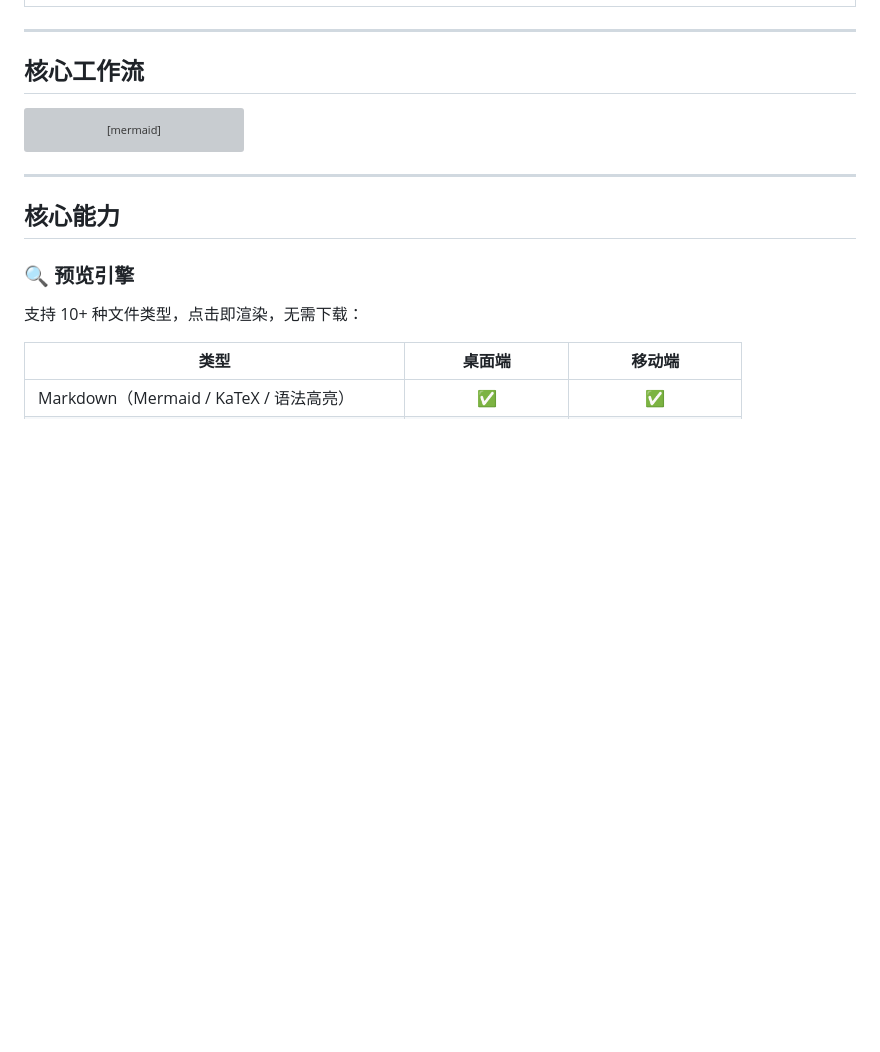
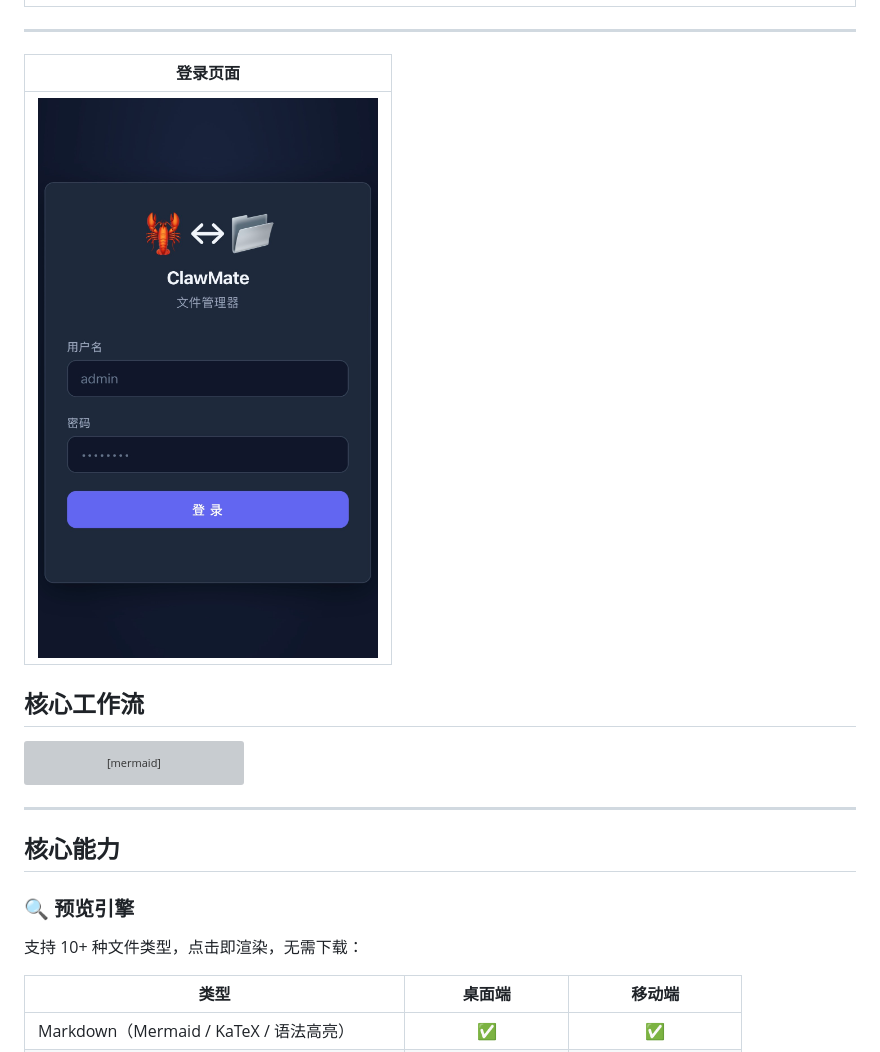
Before and after one commit to updatedb/clawmate, a Markdown page: README.md, the part around the change. GitHub-like rendering; pictures changed too: assets/cm-login.jpg (added); blank space fills up the shorter version; grey boxes are pictures that could not be loaded.

Commit message:
docs: 添加登录页面截图

```diff
--- a/README.md
+++ b/README.md
@@ -32,6 +32,10 @@ ClawMate 的解法是：
 | ![移动端预览](assets/cm-mobile-preview.jpg) |
 
 ---
+
+| 登录页面 |
+|:---:|
+| ![登录页面](assets/cm-login.jpg) |
 
 ## 核心工作流
 
```
